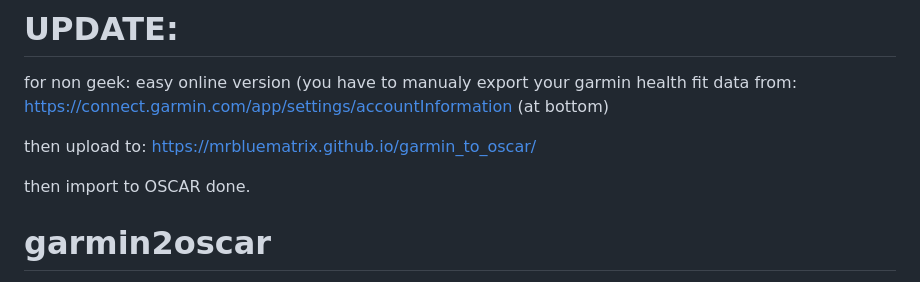
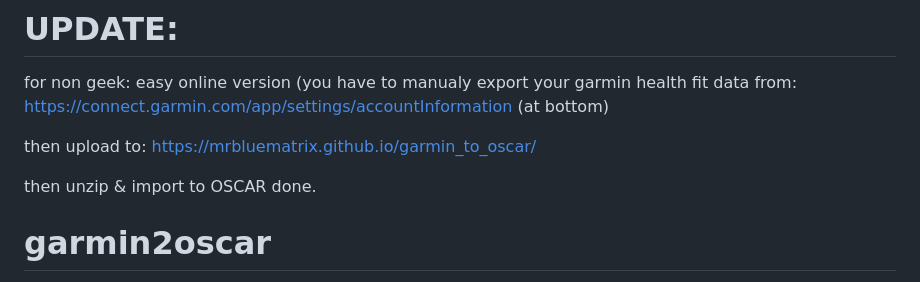
Before and after one commit to mrbluematrix/garmin_to_oscar, a Markdown page: README.md, the part around the change. Drawn GitHub-style.

```diff
--- a/README.md
+++ b/README.md
@@ -6,7 +6,7 @@ https://connect.garmin.com/app/settings/accountInformation
 then upload to:
 https://mrbluematrix.github.io/garmin_to_oscar/
 
-then import to OSCAR
+then unzip & import to OSCAR
 done.
 
 # garmin2oscar
```
